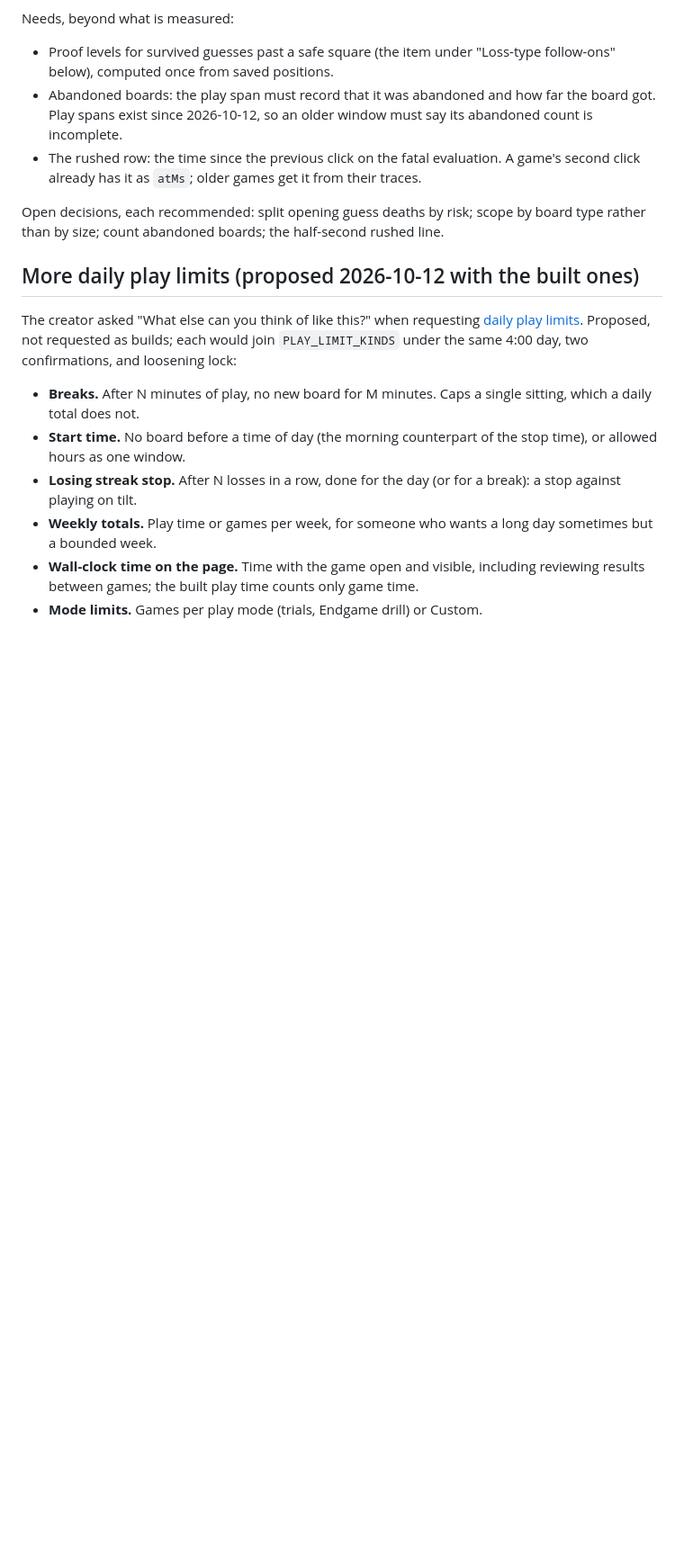
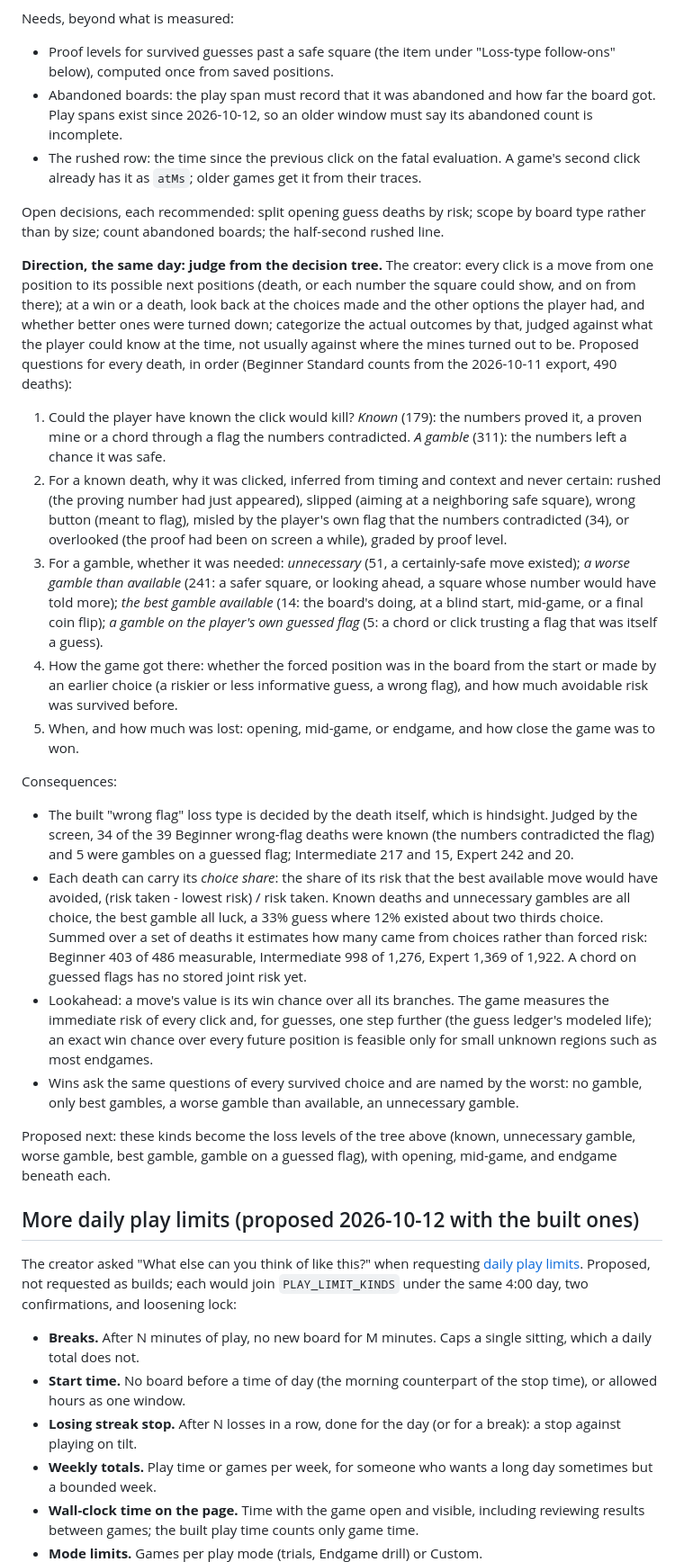
Before and after one commit to ernop/minesweeper-friendly, a Markdown page: BACKLOG.md, the part around the change. Shown at 90% size. Rendered like a GitHub page; blank space fills up the shorter version.

Commit message:
Backlog: judge results from the decision tree (creator direction 2026-10-14): known deaths versus gambles, the choice share of each death, checked against the history

```diff
--- a/BACKLOG.md
+++ b/BACKLOG.md
@@ -91,6 +91,61 @@ Needs, beyond what is measured:
 Open decisions, each recommended: split opening guess deaths by risk; scope
 by board type rather than by size; count abandoned boards; the half-second
 rushed line.
+
+**Direction, the same day: judge from the decision tree.** The creator: every
+click is a move from one position to its possible next positions (death, or
+each number the square could show, and on from there); at a win or a death,
+look back at the choices made and the other options the player had, and
+whether better ones were turned down; categorize the actual outcomes by that,
+judged against what the player could know at the time, not usually against
+where the mines turned out to be. Proposed questions for every death, in
+order (Beginner Standard counts from the 2026-10-11 export, 490 deaths):
+
+1. Could the player have known the click would kill? *Known* (179): the
+   numbers proved it, a proven mine or a chord through a flag the numbers
+   contradicted. *A gamble* (311): the numbers left a chance it was safe.
+2. For a known death, why it was clicked, inferred from timing and context
+   and never certain: rushed (the proving number had just appeared), slipped
+   (aiming at a neighboring safe square), wrong button (meant to flag),
+   misled by the player's own flag that the numbers contradicted (34), or
+   overlooked (the proof had been on screen a while), graded by proof level.
+3. For a gamble, whether it was needed: *unnecessary* (51, a certainly-safe
+   move existed); *a worse gamble than available* (241: a safer square, or
+   looking ahead, a square whose number would have told more); *the best
+   gamble available* (14: the board's doing, at a blind start, mid-game, or a
+   final coin flip); *a gamble on the player's own guessed flag* (5: a chord
+   or click trusting a flag that was itself a guess).
+4. How the game got there: whether the forced position was in the board from
+   the start or made by an earlier choice (a riskier or less informative
+   guess, a wrong flag), and how much avoidable risk was survived before.
+5. When, and how much was lost: opening, mid-game, or endgame, and how close
+   the game was to won.
+
+Consequences:
+
+- The built "wrong flag" loss type is decided by the death itself, which is
+  hindsight. Judged by the screen, 34 of the 39 Beginner wrong-flag deaths
+  were known (the numbers contradicted the flag) and 5 were gambles on a
+  guessed flag; Intermediate 217 and 15, Expert 242 and 20.
+- Each death can carry its *choice share*: the share of its risk that the
+  best available move would have avoided, (risk taken - lowest risk) / risk
+  taken. Known deaths and unnecessary gambles are all choice, the best gamble
+  all luck, a 33% guess where 12% existed about two thirds choice. Summed over
+  a set of deaths it estimates how many came from choices rather than forced
+  risk: Beginner 403 of 486 measurable, Intermediate 998 of 1,276, Expert
+  1,369 of 1,922. A chord on guessed flags has no stored joint risk yet.
+- Lookahead: a move's value is its win chance over all its branches. The game
+  measures the immediate risk of every click and, for guesses, one step
+  further (the guess ledger's modeled life); an exact win chance over every
+  future position is feasible only for small unknown regions such as most
+  endgames.
+- Wins ask the same questions of every survived choice and are named by the
+  worst: no gamble, only best gambles, a worse gamble than available, an
+  unnecessary gamble.
+
+Proposed next: these kinds become the loss levels of the tree above (known,
+unnecessary gamble, worse gamble, best gamble, gamble on a guessed flag), with
+opening, mid-game, and endgame beneath each.
 
 ## More daily play limits (proposed 2026-10-12 with the built ones)
 
```
